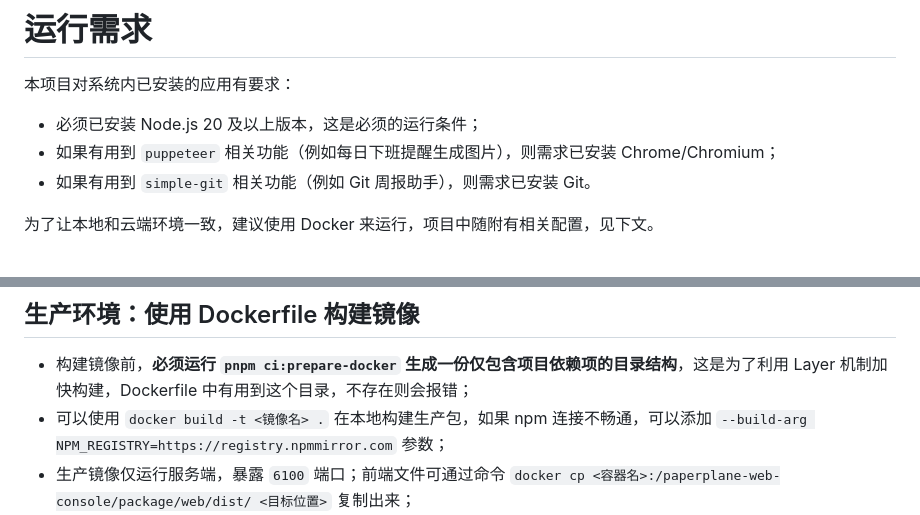
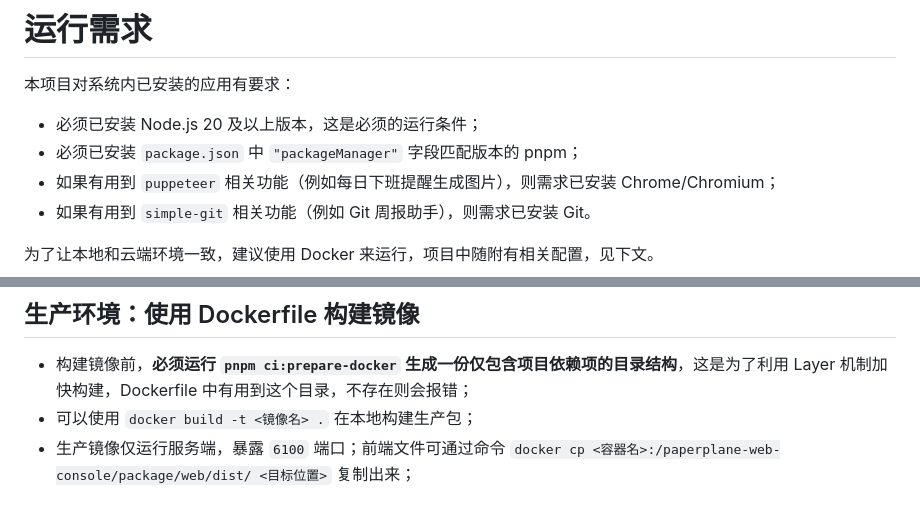
Before and after one commit to jia-niang/paperplane-web-console, a Markdown page: README.md, 2 parts joined by grey strips. GitHub-like rendering.

Commit message:
chore(docs): 更新 pnpm 和镜像相关

```diff
--- a/README.md
+++ b/README.md
@@ -14,6 +14,7 @@
 本项目对系统内已安装的应用有要求：
 
 - 必须已安装 Node.js 20 及以上版本，这是必须的运行条件；
+- 必须已安装 `package.json` 中 `"packageManager"` 字段匹配版本的 pnpm；
 - 如果有用到 `puppeteer` 相关功能（例如每日下班提醒生成图片），则需求已安装 Chrome/Chromium；
 - 如果有用到 `simple-git` 相关功能（例如 Git 周报助手），则需求已安装 Git。
 
@@ -125,7 +126,7 @@ pnpm build
 ## 生产环境：使用 Dockerfile 构建镜像
 
 - 构建镜像前，**必须运行 `pnpm ci:prepare-docker` 生成一份仅包含项目依赖项的目录结构**，这是为了利用 Layer 机制加快构建，Dockerfile 中有用到这个目录，不存在则会报错；
-- 可以使用 `docker build -t <镜像名> .` 在本地构建生产包，如果 npm 连接不畅通，可以添加 `--build-arg NPM_REGISTRY=https://registry.npmmirror.com` 参数；
+- 可以使用 `docker build -t <镜像名> .` 在本地构建生产包；
 - 生产镜像仅运行服务端，暴露 `6100` 端口；前端文件可通过命令 `docker cp <容器名>:/paperplane-web-console/package/web/dist/ <目标位置>` 复制出来；
 - 所有 `.local` 后缀的环境变量文件不会包含在镜像内，运行时请自行挂载到 `/paperplane-web-console/packages/server/env.production.local` 以及 `/paperplane-web-console/packages/db/env.production.local`。
 
```
